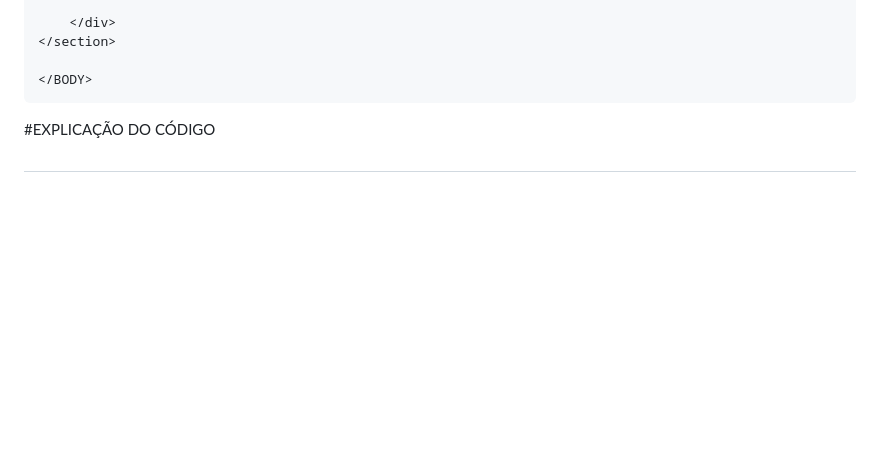
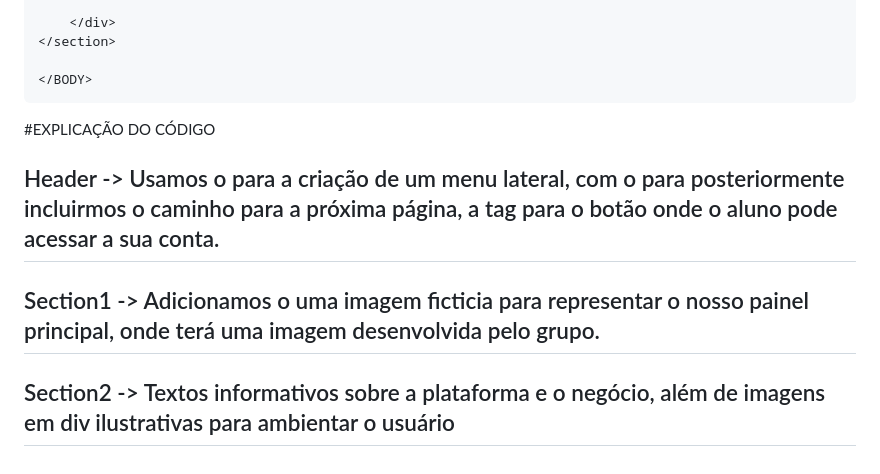
Before and after one commit to mariaclararamos/Trabalho_mobile, a Markdown page: README.md, the part around one of its changes. Drawn GitHub-style; blank space fills up the shorter version.

```diff
--- a/README.md
+++ b/README.md
@@ -57,4 +57,6 @@ Nossa missão é transformar a relação do estudante com o dinheiro: de uma fon
 </BODY>
 ~~~~
 #EXPLICAÇÃO DO CÓDIGO
-##
+## Header -> Usamos o <nav> para a criação de um menu lateral, com o <a href> para posteriormente incluirmos o caminho para a próxima página, a tag <button> para o botão onde o aluno pode acessar a sua conta.
+## Section1 -> Adicionamos o uma imagem ficticia para representar o nosso painel principal, onde terá uma imagem desenvolvida pelo grupo.
+## Section2 -> Textos informativos sobre a plataforma e o negócio, além de imagens em div ilustrativas para ambientar o usuário
```
Also changed, not shown: other parts of README.md (+1 -1 lines).
